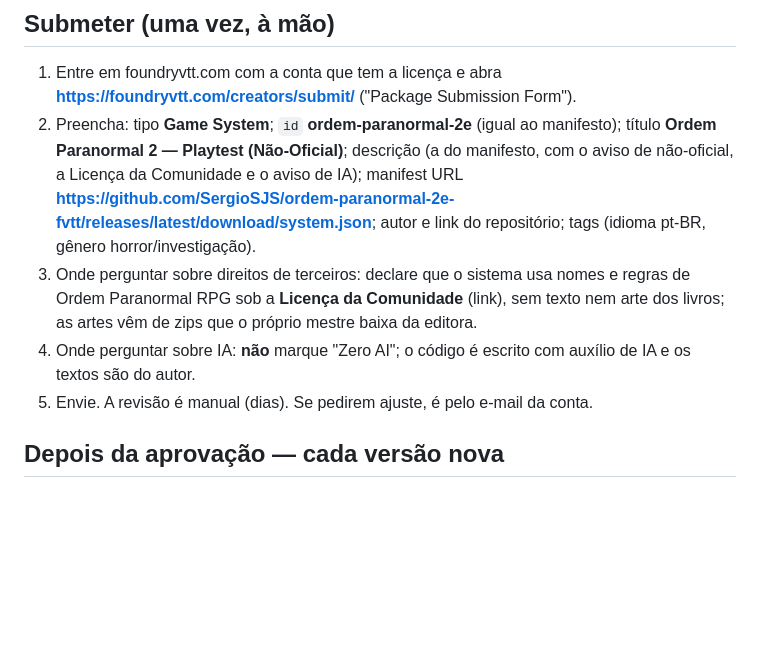
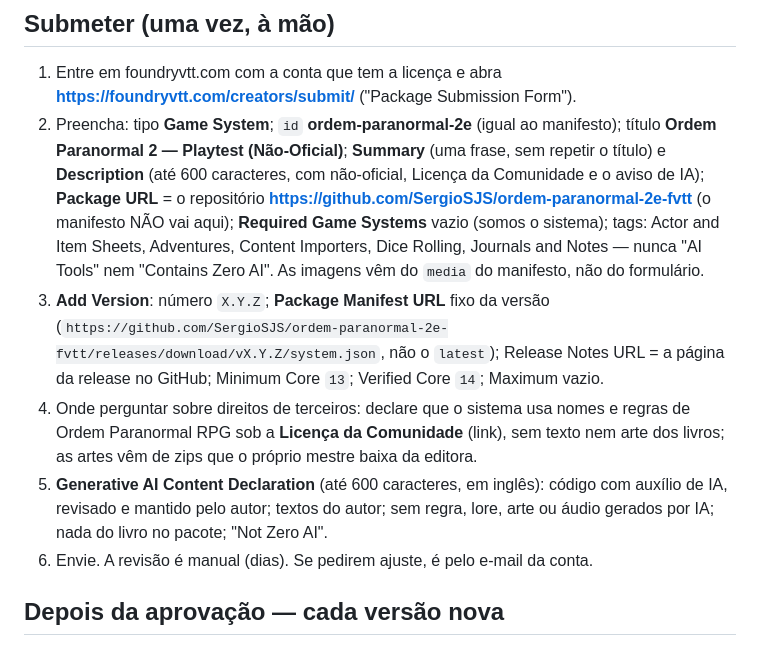
Before and after one commit to SergioSJS/ordem-paranormal-2e-fvtt, a Markdown page: docs/PUBLICACAO.md, the part around the change. GitHub-like rendering; blank space fills up the shorter version.

Commit message:
docs(publicação): Package URL é o repositório; campos do formulário e da versão como o site pede

```diff
--- a/docs/PUBLICACAO.md
+++ b/docs/PUBLICACAO.md
@@ -23,16 +23,24 @@ nova é registrada depois. O que o repositório já faz sozinho está marcado.
 1. Entre em foundryvtt.com com a conta que tem a licença e abra
    **https://foundryvtt.com/creators/submit/** ("Package Submission Form").
 2. Preencha: tipo **Game System**; `id` **ordem-paranormal-2e** (igual ao manifesto);
-   título **Ordem Paranormal 2 — Playtest (Não-Oficial)**; descrição (a do manifesto,
-   com o aviso de não-oficial, a Licença da Comunidade e o aviso de IA); manifest URL
-   **https://github.com/SergioSJS/ordem-paranormal-2e-fvtt/releases/latest/download/system.json**;
-   autor e link do repositório; tags (idioma pt-BR, gênero horror/investigação).
-3. Onde perguntar sobre direitos de terceiros: declare que o sistema usa nomes e regras
+   título **Ordem Paranormal 2 — Playtest (Não-Oficial)**; **Summary** (uma frase, sem
+   repetir o título) e **Description** (até 600 caracteres, com não-oficial, Licença da
+   Comunidade e o aviso de IA); **Package URL** = o repositório
+   **https://github.com/SergioSJS/ordem-paranormal-2e-fvtt** (o manifesto NÃO vai aqui);
+   **Required Game Systems** vazio (somos o sistema); tags: Actor and Item Sheets,
+   Adventures, Content Importers, Dice Rolling, Journals and Notes — nunca "AI Tools"
+   nem "Contains Zero AI". As imagens vêm do `media` do manifesto, não do formulário.
+3. **Add Version**: número `X.Y.Z`; **Package Manifest URL** fixo da versão
+   (`https://github.com/SergioSJS/ordem-paranormal-2e-fvtt/releases/download/vX.Y.Z/system.json`,
+   não o `latest`); Release Notes URL = a página da release no GitHub; Minimum Core
+   `13`; Verified Core `14`; Maximum vazio.
+4. Onde perguntar sobre direitos de terceiros: declare que o sistema usa nomes e regras
    de Ordem Paranormal RPG sob a **Licença da Comunidade** (link), sem texto nem arte
    dos livros; as artes vêm de zips que o próprio mestre baixa da editora.
-4. Onde perguntar sobre IA: **não** marque "Zero AI"; o código é escrito com auxílio de
-   IA e os textos são do autor.
-5. Envie. A revisão é manual (dias). Se pedirem ajuste, é pelo e-mail da conta.
+5. **Generative AI Content Declaration** (até 600 caracteres, em inglês): código com
+   auxílio de IA, revisado e mantido pelo autor; textos do autor; sem regra, lore, arte ou
+   áudio gerados por IA; nada do livro no pacote; "Not Zero AI".
+6. Envie. A revisão é manual (dias). Se pedirem ajuste, é pelo e-mail da conta.
 
 ## Depois da aprovação — cada versão nova
 
```
